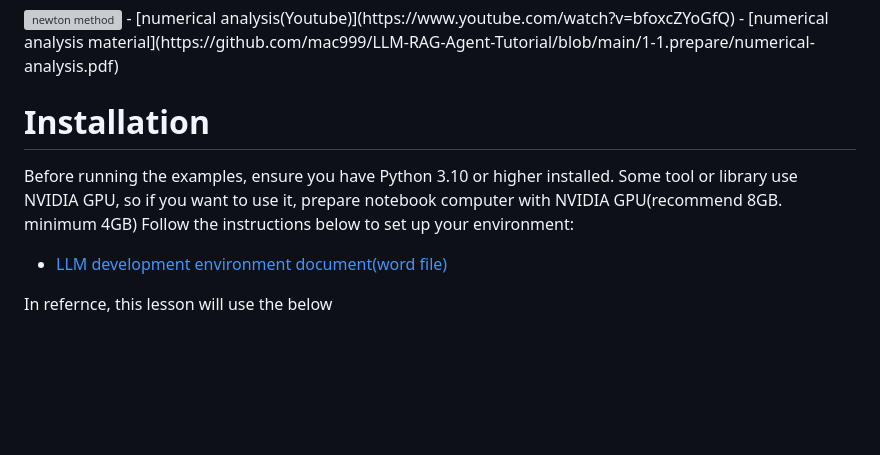
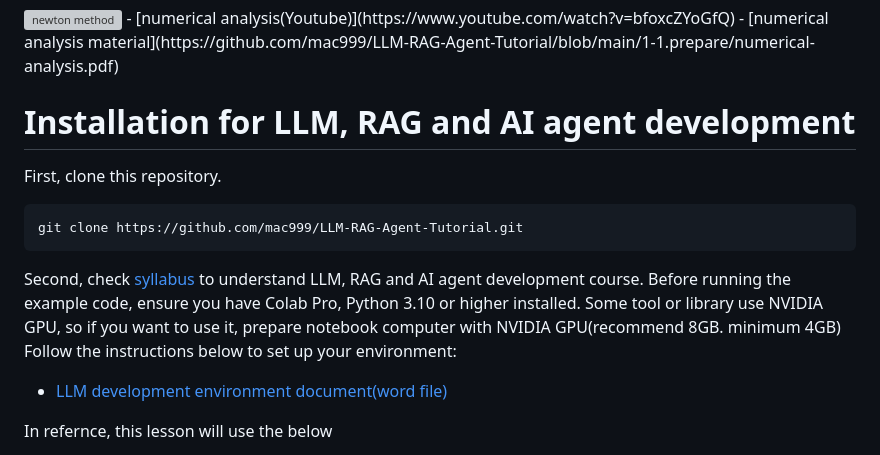
Before and after one commit to JReal2/LLM-RAG-Agent-Tutorial, a Markdown page: README.md, the part around the change printed below. GitHub-like rendering; blank space fills up the shorter version; grey boxes are pictures that could not be loaded.

````diff
--- a/README.md
+++ b/README.md
@@ -20,8 +21,13 @@ LLM uses deep learning model architecture like transformer which uses numerical
 - [numerical analysis(Youtube)](https://www.youtube.com/watch?v=bfoxcZYoGfQ)
 - [numerical analysis material](https://github.com/mac999/LLM-RAG-Agent-Tutorial/blob/main/1-1.prepare/numerical-analysis.pdf)
 
-# Installation
-Before running the examples, ensure you have Python 3.10 or higher installed. Some tool or library use NVIDIA GPU, so if you want to use it, prepare notebook computer with NVIDIA GPU(recommend 8GB. minimum 4GB)
+# Installation for LLM, RAG and AI agent development
+First, clone this repository.
+```bash
+git clone https://github.com/mac999/LLM-RAG-Agent-Tutorial.git
+```
+Second, check [syllabus](https://github.com/mac999/LLM-RAG-Agent-Tutorial/blob/main/1-1.prepare/syllabus-llm-rag-agent.docx) to understand LLM, RAG and AI agent development course.
+Before running the example code, ensure you have Colab Pro, Python 3.10 or higher installed. Some tool or library use NVIDIA GPU, so if you want to use it, prepare notebook computer with NVIDIA GPU(recommend 8GB. minimum 4GB)
 Follow the instructions below to set up your environment:
 - [LLM development environment document(word file)](https://github.com/mac999/LLM-RAG-Agent-Tutorial/blob/main/1-1.prepare/dev-env.docx)
 
````
Also changed, not shown: other parts of README.md (+11 -10 lines).
